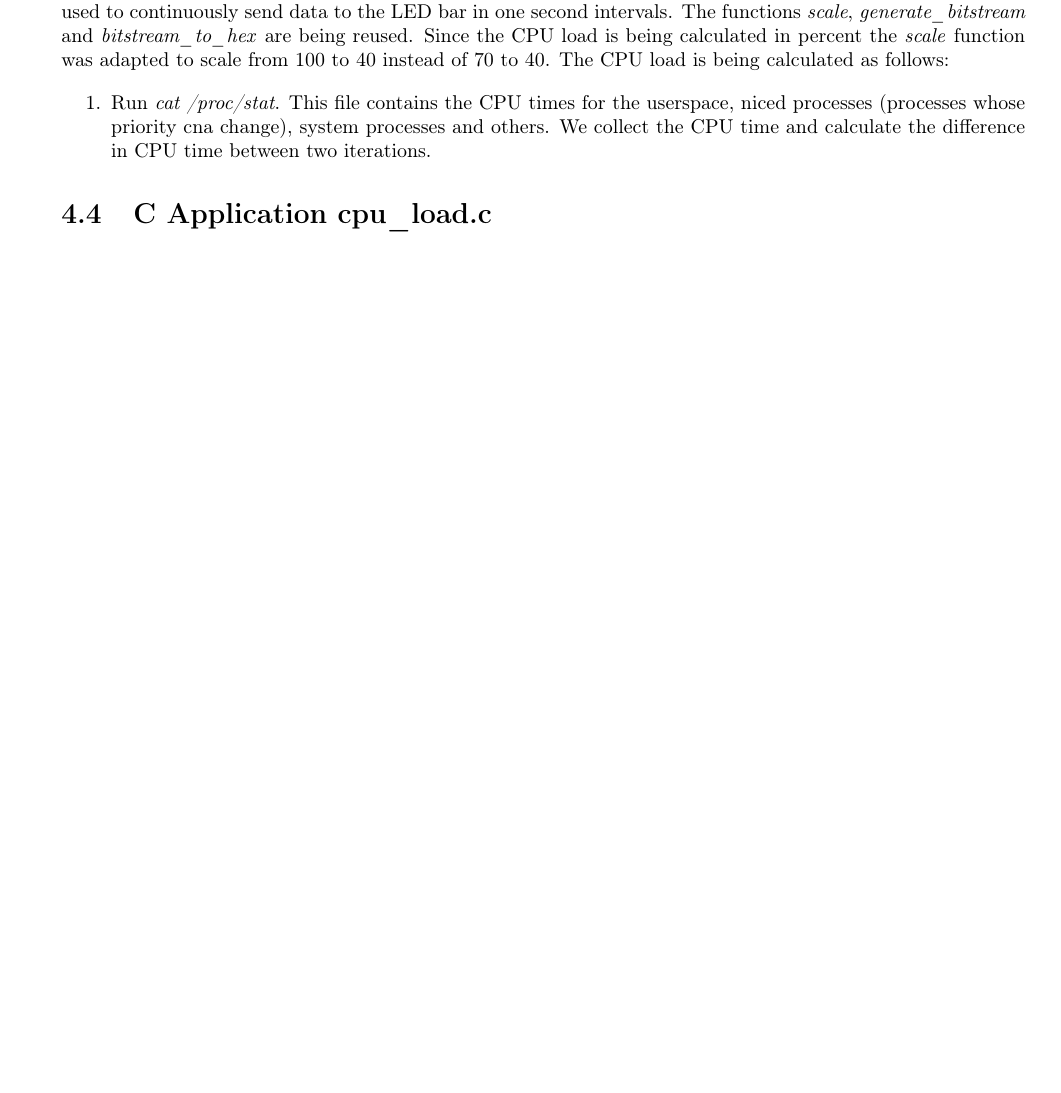
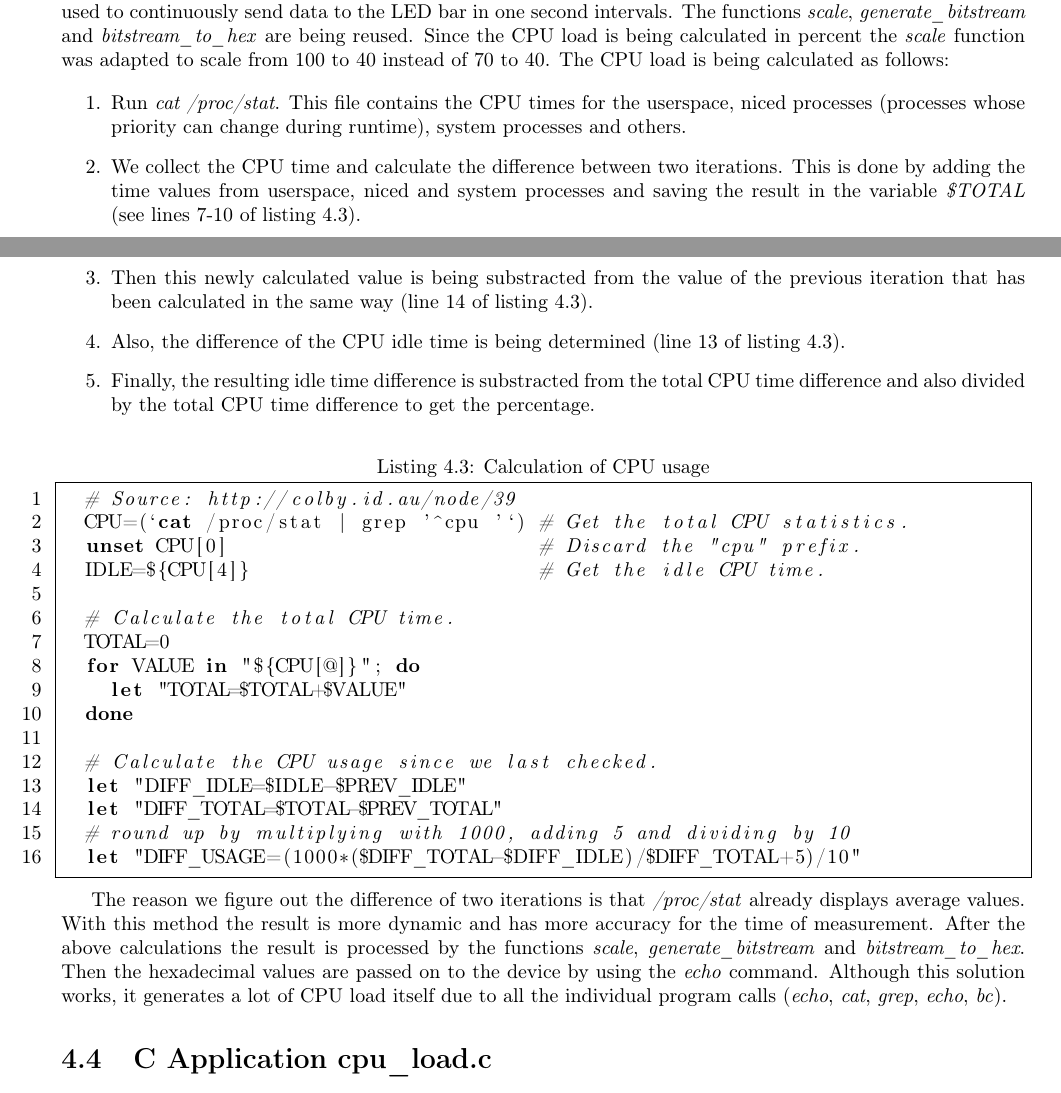
Before and after one commit to barde/embeddedLamp, a LaTeX document (report/embeddedLamp.tex, which reads report/userspace.tex): part of page 11 of 15 before the commit and two parts of pages 11 and 12 of 16 after it, the two joined at a grey line, cut so that both start at the same text, the shorter picture padded with empty space. Compiled offline with pdfLaTeX; a LaTeX package or settings file that is missing is left out.

Commit message:
Wrote some mooooaaaaar, almost done

```diff
--- a/report/userspace.tex
+++ b/report/userspace.tex
@@ -83,10 +83,38 @@ In addition to displaying the wireless LAN link quality on the LED bar we wanted
 
 \begin{enumerate}
 
-\item Run \textit{cat /proc/stat}. This file contains the CPU times for the userspace, niced processes (processes whose priority cna change), system processes and others. We collect the CPU time and calculate the difference in CPU time between two iterations.
+\item Run \textit{cat /proc/stat}. This file contains the CPU times for the userspace, niced processes (processes whose priority can change during runtime), system processes and others.
+
+\item We collect the CPU time and calculate the difference between two iterations. This is done by adding the time values from userspace, niced and system processes and saving the result in the variable \textit{\$TOTAL} (see lines 7-10 of listing \ref{cpu_usage_bash}).
+
+\item Then this newly calculated value is being substracted from the value of the previous iteration that has been calculated in the same way (line 14 of listing \ref{cpu_usage_bash}).
+
+\item Also, the difference of the CPU idle time is being determined (line 13 of listing \ref{cpu_usage_bash}).
+
+\item Finally, the resulting idle time difference is substracted from the total CPU time difference and also divided by the total CPU time difference to get the percentage.
 
 \end{enumerate}
 
+\begin{lstlisting}[language=bash, caption=Calculation of CPU usage, label=cpu_usage_bash]
+  # Source: http://colby.id.au/node/39
+  CPU=(`cat /proc/stat | grep '^cpu '`) # Get the total CPU statistics.
+  unset CPU[0]                          # Discard the "cpu" prefix.
+  IDLE=${CPU[4]}                        # Get the idle CPU time.
+
+  # Calculate the total CPU time.
+  TOTAL=0
+  for VALUE in "${CPU[@]}"; do
+    let "TOTAL=$TOTAL+$VALUE"
+  done
+
+  # Calculate the CPU usage since we last checked.
+  let "DIFF_IDLE=$IDLE-$PREV_IDLE"
+  let "DIFF_TOTAL=$TOTAL-$PREV_TOTAL"
+  # round up by multiplying with 1000, adding 5 and dividing by 10
+  let "DIFF_USAGE=(1000*($DIFF_TOTAL-$DIFF_IDLE)/$DIFF_TOTAL+5)/10"
+\end{lstlisting}
+
+The reason we figure out the difference of two iterations is that \textit{/proc/stat} already displays average values. With this method the result is more dynamic and has more accuracy for the time of measurement. After the above calculations the result is processed by the functions \textit{scale}, \textit{generate\_bitstream} and \textit{bitstream\_to\_hex}. Then the hexadecimal values are passed on to the device by using the \textit{echo} command. Although this solution works, it generates a lot of CPU load itself due to all the individual program calls (\textit{echo}, \textit{cat}, \textit{grep}, \textit{echo}, \textit{bc}).
 
 
 
```
Also changed, not shown: report/biblamp.bib (+8 -0 lines), report/userspace.tex (2 more changed lines).
